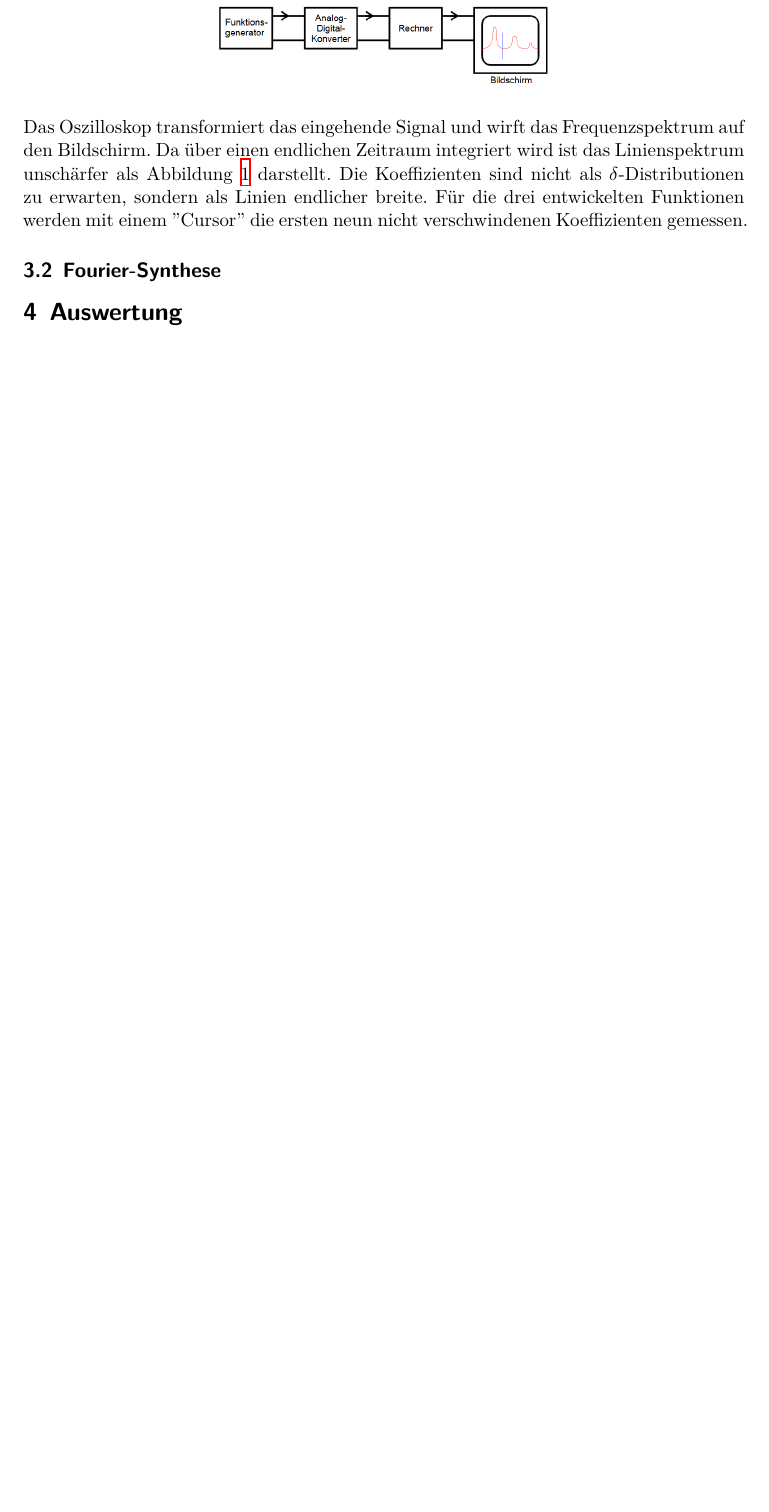
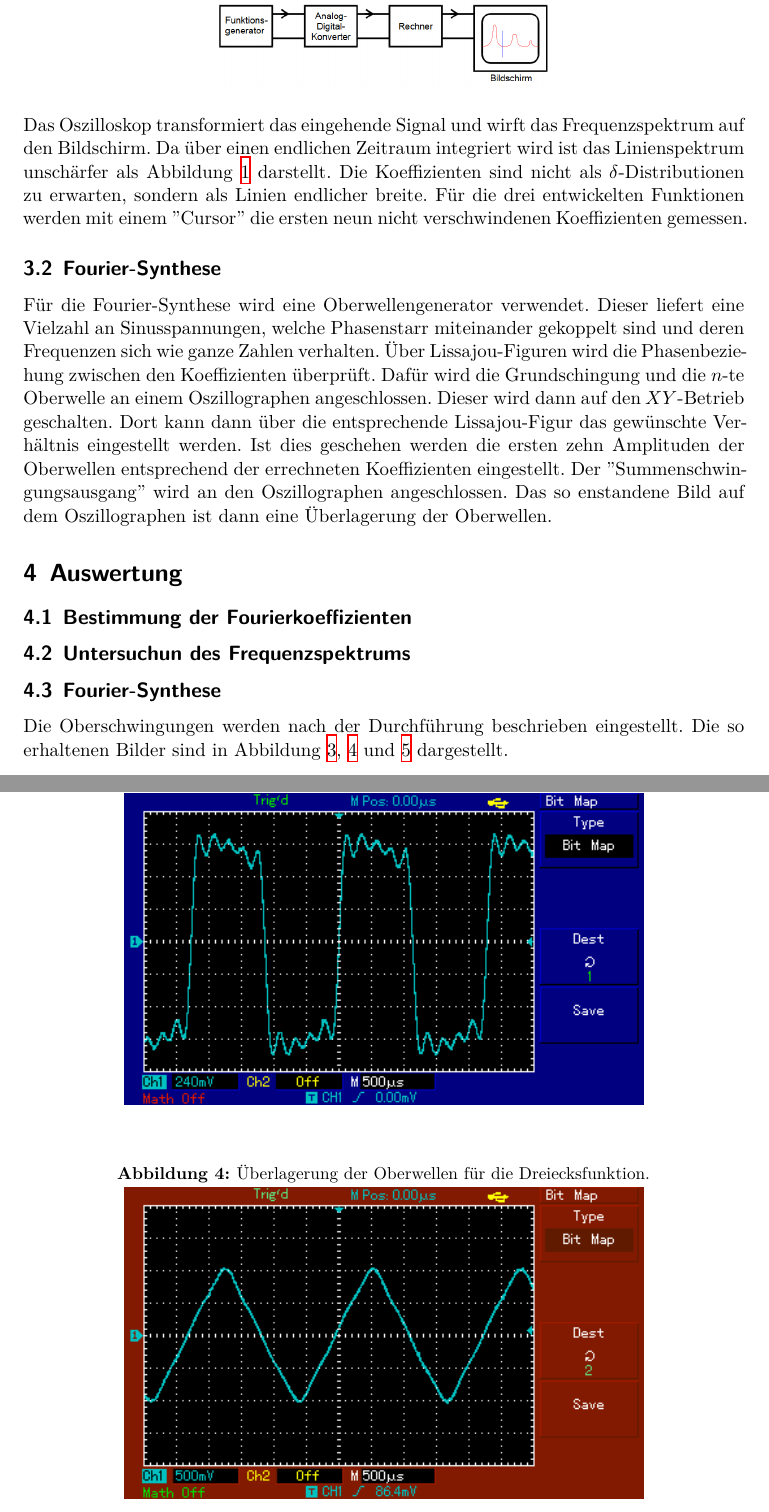
Before and after one commit to piethoff/v351, a LaTeX document (main.tex, which reads content/auswertung.tex, content/durchfuehrung.tex): part of page 5 of 5 before the commit and two parts of pages 5 and 6 of 7 after it, the two joined at a grey line, cut so that both start at the same text, the shorter picture padded with empty space. Compiled offline with XeLaTeX.

Commit message:
added auswertung c)

```diff
--- a/content/auswertung.tex
+++ b/content/auswertung.tex
@@ -1,2 +1,21 @@
 \section{Auswertung}
 \label{sec:Auswertung}
+\subsection{Bestimmung der Fourierkoeffizienten}
+
+\subsection{Untersuchun des Frequenzspektrums}
+
+\subsection{Fourier-Synthese}
+Die Oberschwingungen werden nach der Durchführung beschrieben eingestellt.
+Die so erhaltenen Bilder sind in Abbildung \ref{fig:eck}, \ref{fig:drei} und \ref{fig:saeg} dargestellt.
+\begin{figure}[H]
+    \centering
+    \caption{Überlagerung der Oberwellen für die Rechteckfunktion.}
+    \label{fig:eck}
+    \includegraphics{content/MAP001.png}
+\end{figure}
+\begin{figure}[H]
+    \centering
+    \caption{Überlagerung der Oberwellen für die Dreiecksfunktion.}
+    \label{fig:drei}
+    \includegraphics{content/MAP002.png}
+\end{figure}
--- a/content/durchfuehrung.tex
+++ b/content/durchfuehrung.tex
@@ -16,3 +16,11 @@ Da über einen endlichen Zeitraum integriert wird ist das Linienspektrum unschä
 Die Koeffizienten sind nicht als $\delta$-Distributionen zu erwarten, sondern als Linien endlicher breite.
 Für die drei entwickelten Funktionen werden mit einem "Cursor" die ersten neun nicht verschwindenen Koeffizienten gemessen.
 \subsection{Fourier-Synthese}
+Für die Fourier-Synthese wird eine Oberwellengenerator verwendet. Dieser liefert eine Vielzahl an Sinusspannungen, welche Phasenstarr miteinander gekoppelt sind und deren Frequenzen sich wie ganze Zahlen verhalten.
+Über Lissajou-Figuren wird die Phasenbeziehung zwischen den Koeffizienten überprüft.
+Dafür wird die Grundschingung und die $n$-te Oberwelle an einem Oszillographen angeschlossen.
+Dieser wird dann auf den $XY$-Betrieb geschalten.
+Dort kann dann über die entsprechende Lissajou-Figur das gewünschte Verhältnis eingestellt werden.
+Ist dies geschehen werden die ersten zehn Amplituden der Oberwellen entsprechend der errechneten Koeffizienten eingestellt.
+Der "Summenschwingungsausgang" wird an den Oszillographen angeschlossen.
+Das so enstandene Bild auf dem Oszillographen ist dann eine Überlagerung der Oberwellen.
```
Also changed, not shown: content/MAP001.png (added), content/MAP002.png (added), content/MAP003.png (added), content/auswertung.tex (9 more changed lines).
